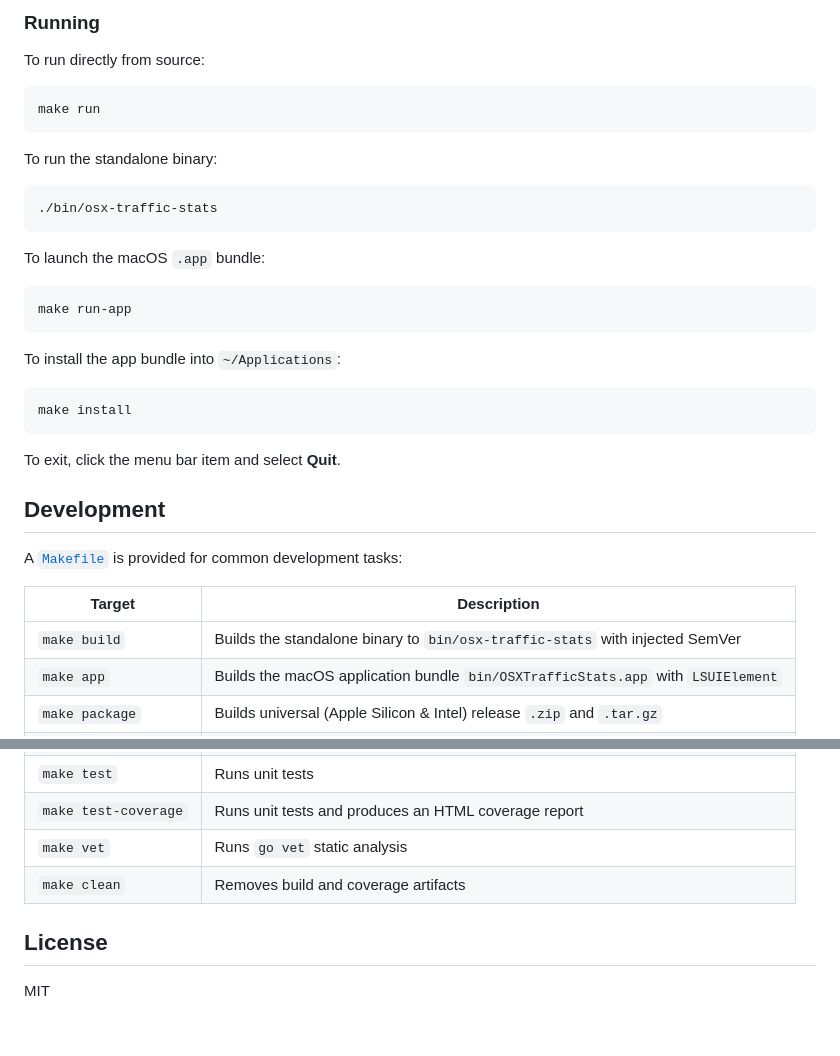
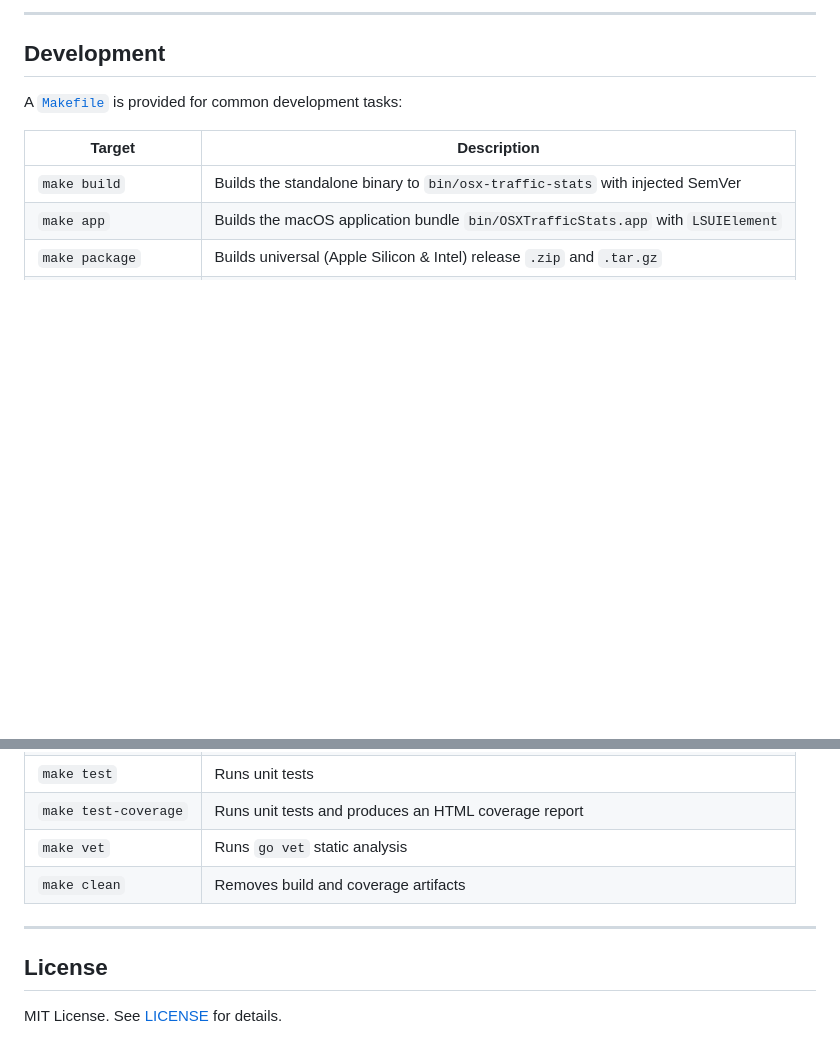
Before and after one commit to smford/osx-traffic-stats, a Markdown page: README.md, 2 parts joined by grey strips. Rendered like a GitHub page; blank space fills up the shorter version.

````diff
--- a/README.md
+++ b/README.md
@@ -114,30 +129,4 @@ make app
-### Running
-
-To run directly from source:
-
-```bash
-make run
-```
-
-To run the standalone binary:
-
-```bash
-./bin/osx-traffic-stats
-```
-
-To launch the macOS `.app` bundle:
-
-```bash
-make run-app
-```
-
-To install the app bundle into `~/Applications`:
-
-```bash
-make install
-```
-
-To exit, click the menu bar item and select **Quit**.
+---
 
 ## Development
 
@@ -156,6 +145,8 @@ A [`Makefile`](file:///Users/asc/git/osx-traffic-stats/Makefile) is provided for
 | `make vet` | Runs `go vet` static analysis |
 | `make clean` | Removes build and coverage artifacts |
 
+---
+
 ## License
 
-MIT
+MIT License. See [LICENSE](LICENSE) for details.
````
Also changed, not shown: other parts of README.md (+78 -63 lines).
